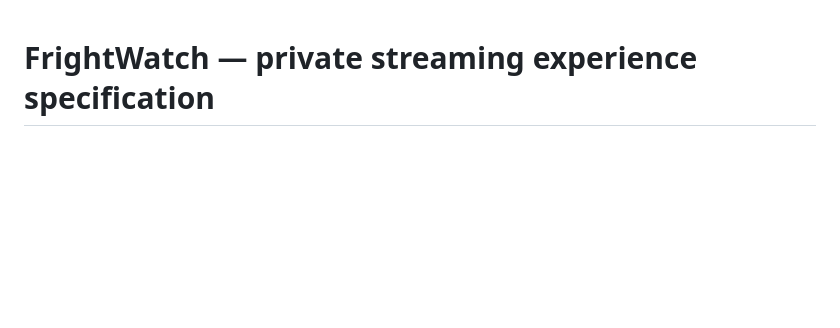
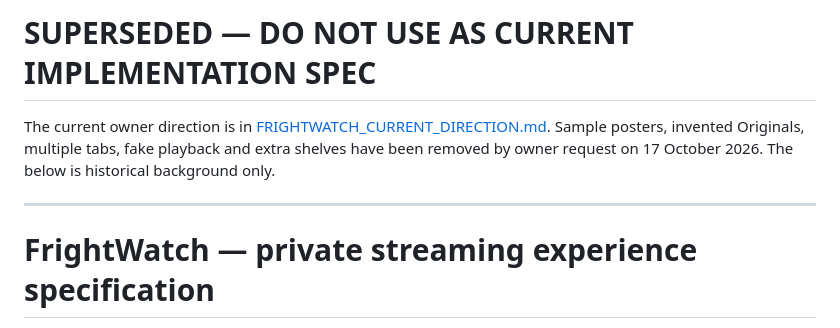
Before and after one commit to frightertainment-dotcom/frightertainment-website, a Markdown page: docs/FRIGHTWATCH_PRIVATE_DESIGN_BRIEF.md, the part around the change. GitHub-like rendering; blank space fills up the shorter version.

Commit message:
Mark original multirail FrightWatch concept brief as superseded

```diff
--- a/docs/FRIGHTWATCH_PRIVATE_DESIGN_BRIEF.md
+++ b/docs/FRIGHTWATCH_PRIVATE_DESIGN_BRIEF.md
@@ -1,3 +1,9 @@
+# SUPERSEDED — DO NOT USE AS CURRENT IMPLEMENTATION SPEC
+
+The current owner direction is in [FRIGHTWATCH_CURRENT_DIRECTION.md](FRIGHTWATCH_CURRENT_DIRECTION.md). Sample posters, invented Originals, multiple tabs, fake playback and extra shelves have been removed by owner request on 17 October 2026. The below is historical background only.
+
+---
+
 # FrightWatch — private streaming experience specification
 Status: DESIGN BRIEF / PRIVATE ONLY — not published
 Source of truth: the CURRENT Frightertainment production website, not any earlier theme or discarded ZIP.
```
